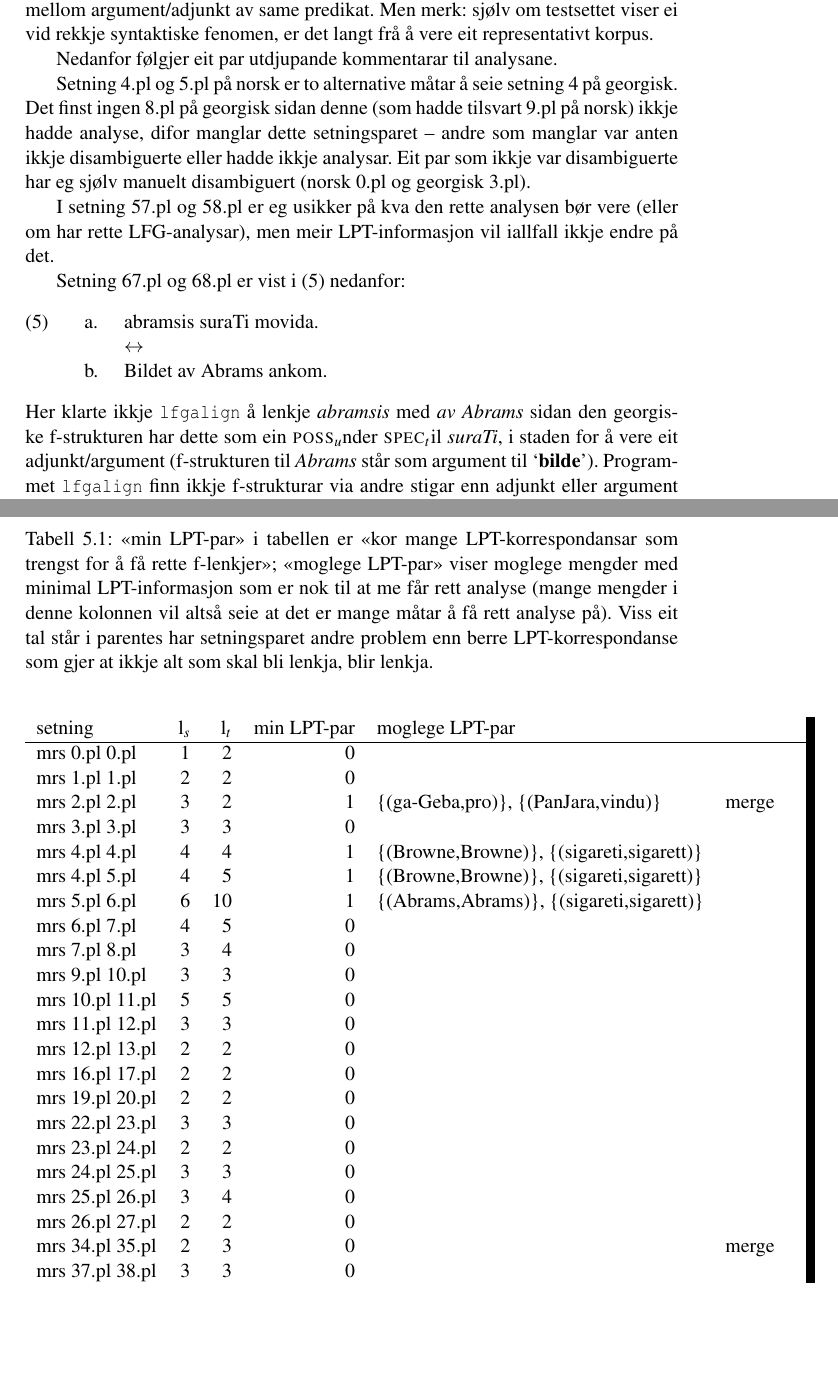
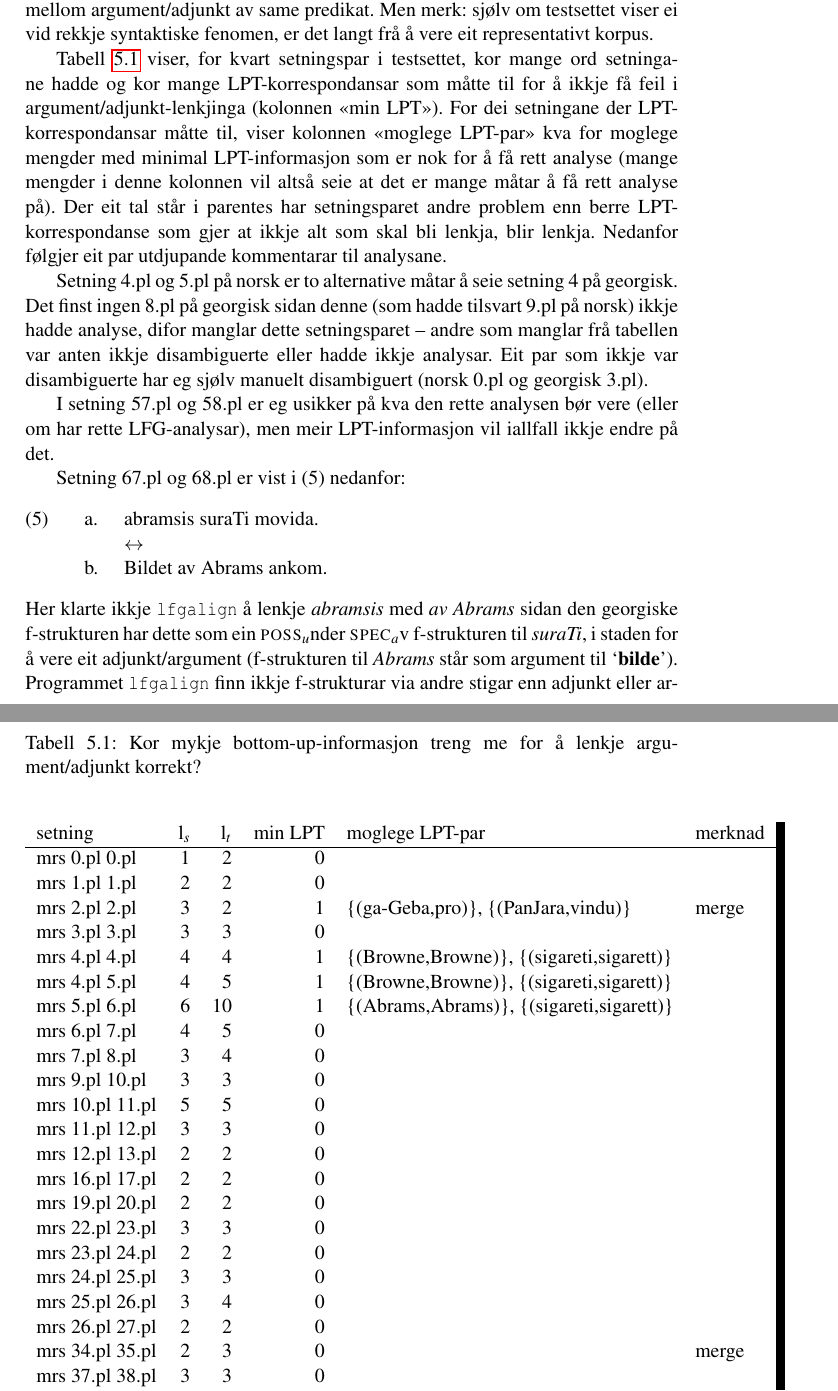
Before and after one commit to unhammer/lfgalign, a LaTeX thesis (thesis/lfgalign.tex): two parts of pages 55 and 61 of 65, joined at a grey line, cut so that both start at the same text, the shorter picture padded with empty space. The pictures show the PDF file thesis/lfgalign.pdf that the author committed with the source.

Commit message:
om tabellen

```diff
--- a/thesis/lfgalign.tex
+++ b/thesis/lfgalign.tex
@@ -2862,6 +2862,6 @@ lite testsett.
 
 
 \begin{table}[htb]
-\caption{\label{tbl:LPT}«min LPT-par» i tabellen er «kor mange LPT-korrespondansar som  trengst for å få rette f-lenkjer»; «moglege LPT-par» viser moglege  mengder med minimal LPT-informasjon som er nok til at me får rett  analyse (mange mengder i denne kolonnen vil altså seie at det er  mange måtar å få rett analyse på). Viss eit tal står i parentes har  setningsparet andre problem enn berre LPT-korrespondanse som gjer at  ikkje alt som skal bli lenkja, blir lenkja.}
+\caption{\label{tbl:LPT}Kor mykje bottom-up-informasjon treng me for å lenkje argument/adjunkt korrekt?}
 \begin{center}
 \begin{tabular}{lrrrll}
@@ -2902,3 +2902,14 @@ lite testsett.
 \end{table}
 
 
+Tabell \ref{tbl:LPT} viser, for kvart setningspar i testsettet, kor
+mange ord setningane hadde og kor mange LPT-korrespondansar som måtte
+til for å ikkje få feil i argument/adjunkt-lenkjinga (kolonnen «min
+LPT»). For dei setningane der LPT-korrespondansar måtte til, viser
+kolonnen «moglege LPT-par» kva for moglege mengder med minimal
+LPT-informasjon som er nok for å få rett analyse (mange mengder i
+denne kolonnen vil altså seie at det er mange måtar å få rett analyse
+på).  Der eit tal står i parentes har setningsparet andre problem enn
+berre LPT-korrespondanse som gjer at ikkje alt som skal bli lenkja,
+blir lenkja. Nedanfor følgjer eit par utdjupande kommentarar til
+analysane.
@@ -2907,9 +2917,10 @@ Nedanfor følgjer eit par utdjupande kommentarar til analysane.
 Setning 4.pl og 5.pl på norsk er to alternative måtar å seie setning 4
 på georgisk. Det finst ingen 8.pl på georgisk sidan denne (som hadde
 tilsvart 9.pl på norsk) ikkje hadde analyse, difor manglar dette
-setningsparet -- andre som manglar var anten ikkje disambiguerte eller
-hadde ikkje analysar. Eit par som ikkje var disambiguerte har eg sjølv
-manuelt disambiguert (norsk 0.pl og georgisk 3.pl).
+setningsparet -- andre som manglar frå tabellen var anten ikkje
+disambiguerte eller hadde ikkje analysar. Eit par som ikkje var
+disambiguerte har eg sjølv manuelt disambiguert (norsk 0.pl og
+georgisk 3.pl).
 
 I setning 57.pl og 58.pl er eg usikker på kva den rette analysen bør
 vere (eller om har rette LFG-analysar), men meir LPT-informasjon vil
```
Also changed, not shown: thesis/lfgalign.pdf, thesis/lfgalign.tex (77 more changed lines), 1 other file.
